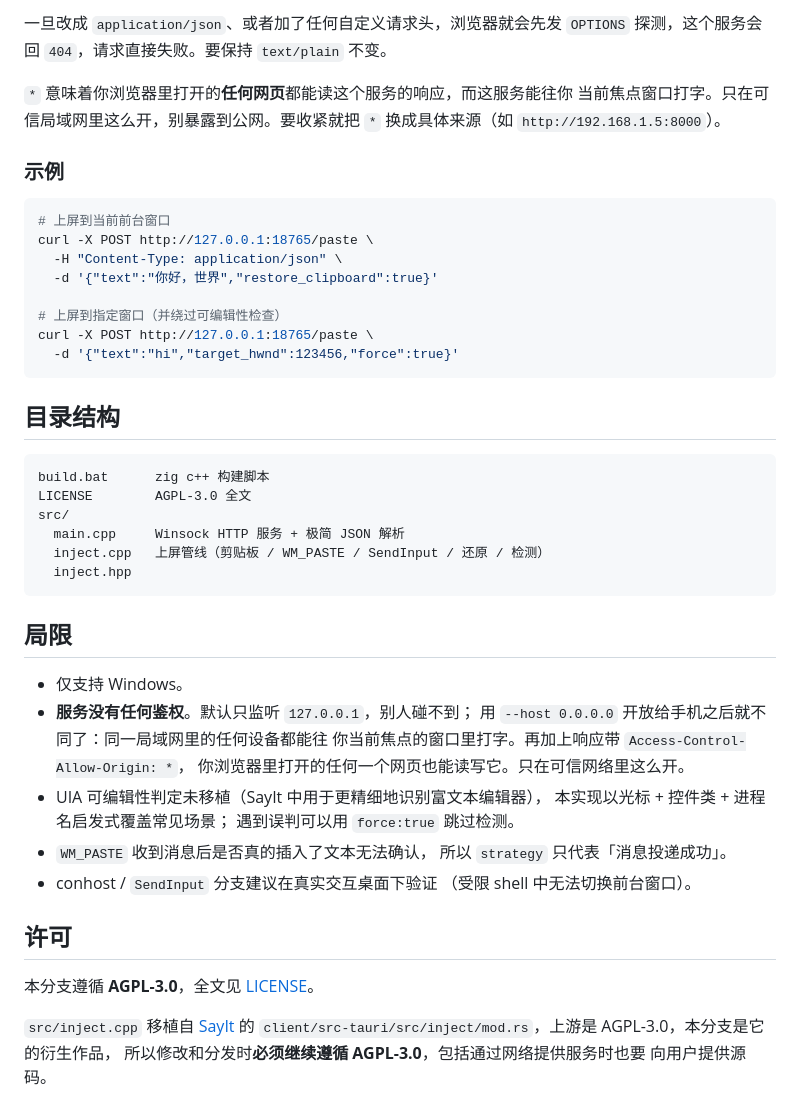
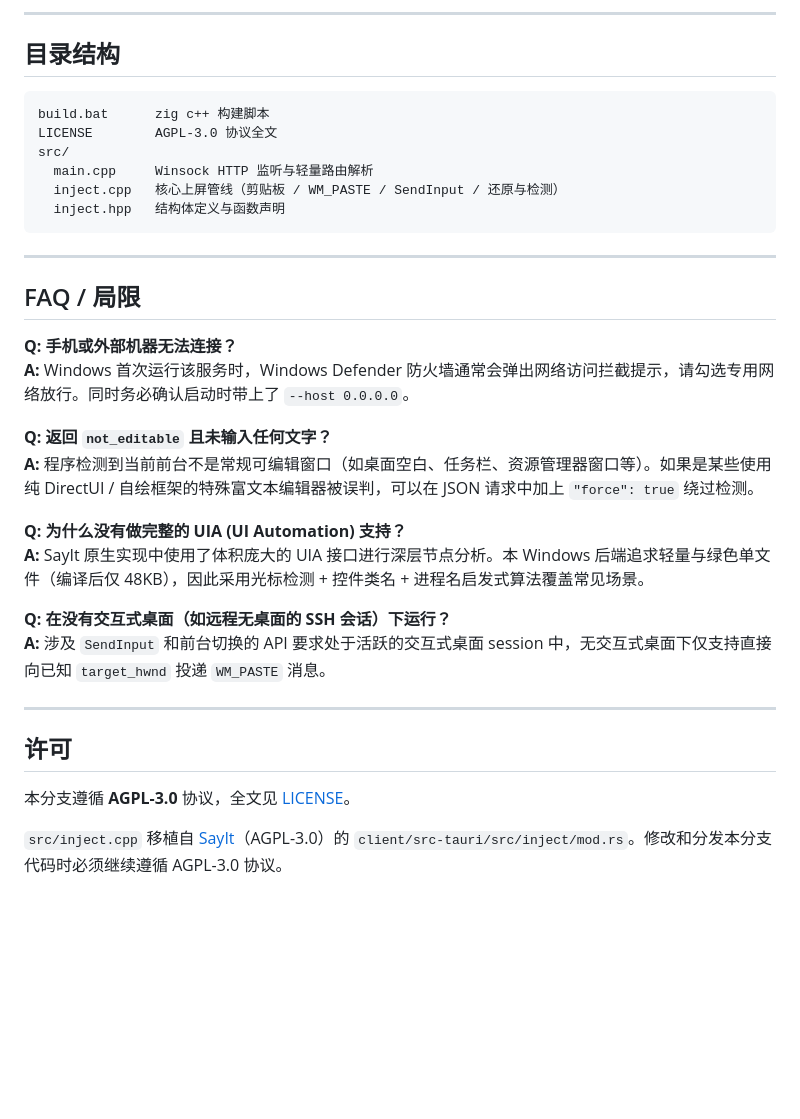
Before and after one commit to link-fgfgui/put_text, a Markdown page: README.md, the part around one of its changes. Drawn GitHub-style; blank space fills up the shorter version.

````diff
--- a/README.md
+++ b/README.md
@@ -140,54 +111,36 @@ await fetch('http://192.168.1.10:18765/paste', {
-一旦改成 `application/json`、或者加了任何自定义请求头，浏览器就会先发
-`OPTIONS` 探测，这个服务会回 `404`，请求直接失败。要保持 `text/plain` 不变。
-
-`*` 意味着你浏览器里打开的**任何网页**都能读这个服务的响应，而这服务能往你
-当前焦点窗口打字。只在可信局域网里这么开，别暴露到公网。要收紧就把 `*`
-换成具体来源（如 `http://192.168.1.5:8000`）。
-
-### 示例
-
-```bash
-# 上屏到当前前台窗口
-curl -X POST http://127.0.0.1:18765/paste \
-  -H "Content-Type: application/json" \
-  -d '{"text":"你好，世界","restore_clipboard":true}'
-
-# 上屏到指定窗口（并绕过可编辑性检查）
-curl -X POST http://127.0.0.1:18765/paste \
-  -d '{"text":"hi","target_hwnd":123456,"force":true}'
-```
+___
 
 ## 目录结构
 
 ```
 build.bat      zig c++ 构建脚本
-LICENSE        AGPL-3.0 全文
+LICENSE        AGPL-3.0 协议全文
 src/
-  main.cpp     Winsock HTTP 服务 + 极简 JSON 解析
-  inject.cpp   上屏管线（剪贴板 / WM_PASTE / SendInput / 还原 / 检测）
-  inject.hpp
+  main.cpp     Winsock HTTP 监听与轻量路由解析
+  inject.cpp   核心上屏管线（剪贴板 / WM_PASTE / SendInput / 还原与检测）
+  inject.hpp   结构体定义与函数声明
 ```
 
-## 局限
+___
 
-- 仅支持 Windows。
-- **服务没有任何鉴权**。默认只监听 `127.0.0.1`，别人碰不到；
-  用 `--host 0.0.0.0` 开放给手机之后就不同了：同一局域网里的任何设备都能往
-  你当前焦点的窗口里打字。再加上响应带 `Access-Control-Allow-Origin: *`，
-  你浏览器里打开的任何一个网页也能读写它。只在可信网络里这么开。
-- UIA 可编辑性判定未移植（SayIt 中用于更精细地识别富文本编辑器），
-  本实现以光标 + 控件类 + 进程名启发式覆盖常见场景；
-  遇到误判可以用 `force:true` 跳过检测。
-- `WM_PASTE` 收到消息后是否真的插入了文本无法确认，
-  所以 `strategy` 只代表「消息投递成功」。
-- conhost / `SendInput` 分支建议在真实交互桌面下验证
-  （受限 shell 中无法切换前台窗口）。
+## FAQ / 局限
+
+**Q: 手机或外部机器无法连接？**
+**A:** Windows 首次运行该服务时，Windows Defender 防火墙通常会弹出网络访问拦截提示，请勾选专用网络放行。同时务必确认启动时带上了 `--host 0.0.0.0`。
+
+**Q: 返回 `not_editable` 且未输入任何文字？**
+**A:** 程序检测到当前前台不是常规可编辑窗口（如桌面空白、任务栏、资源管理器窗口等）。如果是某些使用纯 DirectUI / 自绘框架的特殊富文本编辑器被误判，可以在 JSON 请求中加上 `"force": true` 绕过检测。
+
+**Q: 为什么没有做完整的 UIA (UI Automation) 支持？**
+**A:** SayIt 原生实现中使用了体积庞大的 UIA 接口进行深层节点分析。本 Windows 后端追求轻量与绿色单文件（编译后仅 48KB），因此采用光标检测 + 控件类名 + 进程名启发式算法覆盖常见场景。
+
+**Q: 在没有交互式桌面（如远程无桌面的 SSH 会话）下运行？**
+**A:** 涉及 `SendInput` 和前台切换的 API 要求处于活跃的交互式桌面 session 中，无交互式桌面下仅支持直接向已知 `target_hwnd` 投递 `WM_PASTE` 消息。
+
+___
 
 ## 许可
 
-本分支遵循 **AGPL-3.0**，全文见 [LICENSE](LICENSE)。
+本分支遵循 **AGPL-3.0** 协议，全文见 [LICENSE](LICENSE)。
 
-`src/inject.cpp` 移植自 [SayIt](https://github.com/crosswk/SayIt) 的
-`client/src-tauri/src/inject/mod.rs`，上游是 AGPL-3.0，本分支是它的衍生作品，
-所以修改和分发时**必须继续遵循 AGPL-3.0**，包括通过网络提供服务时也要
-向用户提供源码。
+`src/inject.cpp` 移植自 [SayIt](https://github.com/crosswk/SayIt)（AGPL-3.0）的 `client/src-tauri/src/inject/mod.rs`。修改和分发本分支代码时必须继续遵循 AGPL-3.0 协议。
````
Also changed, not shown: other parts of README.md (+68 -97 lines).
